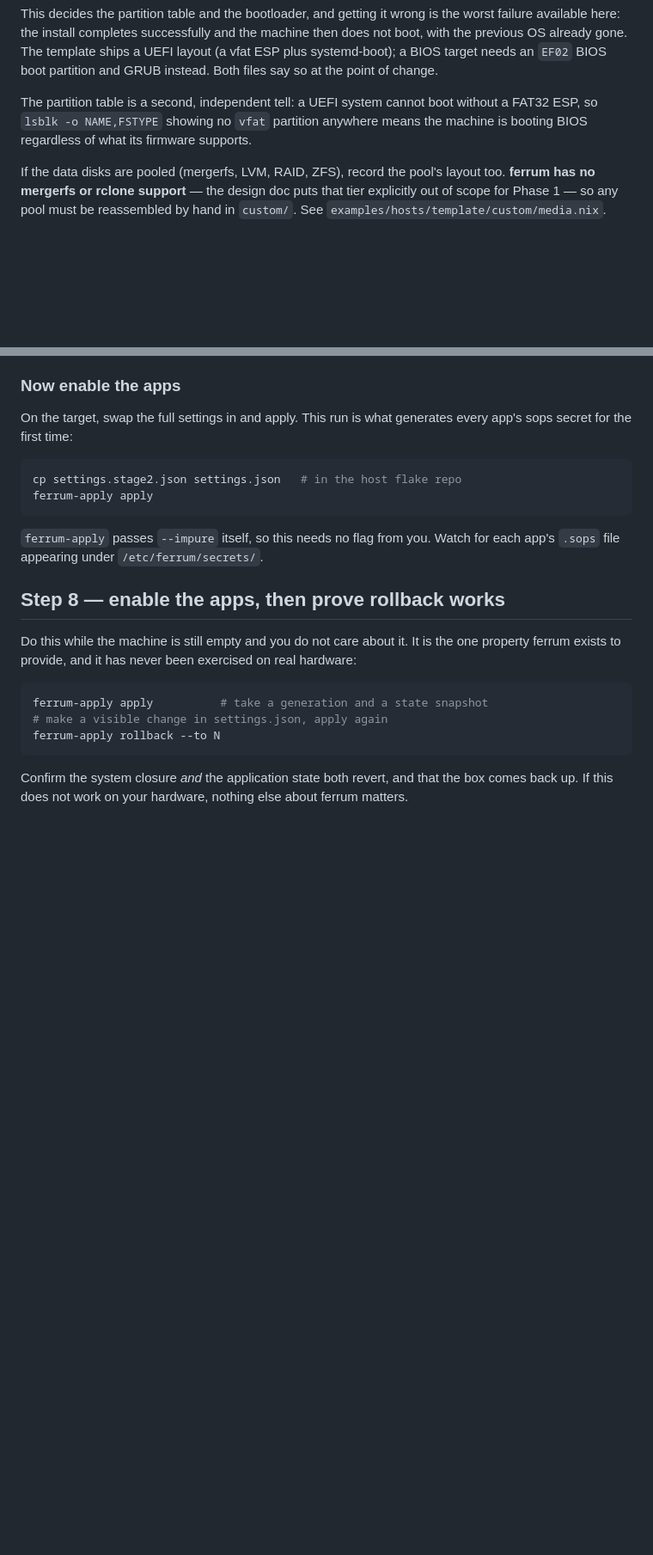
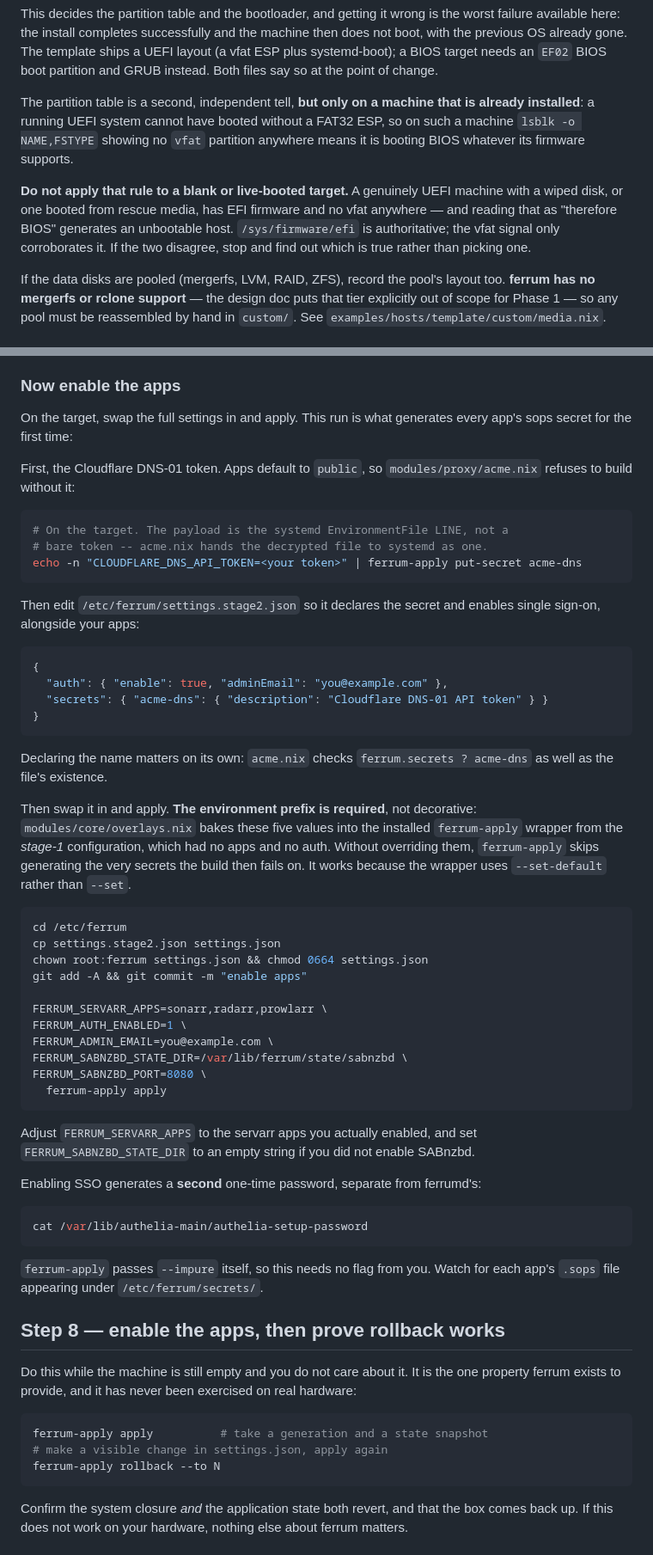
Before and after one commit to syms-dev/ferrum, a Markdown page: docs/INSTALL.md, 2 parts joined by grey strips. Shown at 86% size. Drawn GitHub-style; blank space fills up the shorter version.

````diff
--- a/docs/INSTALL.md
+++ b/docs/INSTALL.md
@@ -86,10 +143,17 @@ ships a UEFI layout (a vfat ESP plus systemd-boot); a BIOS target needs an
 `EF02` BIOS boot partition and GRUB instead. Both files say so at the point
 of change.
 
-The partition table is a second, independent tell: a UEFI system cannot boot
-without a FAT32 ESP, so `lsblk -o NAME,FSTYPE` showing no `vfat` partition
-anywhere means the machine is booting BIOS regardless of what its firmware
-supports.
+The partition table is a second, independent tell, **but only on a machine
+that is already installed**: a running UEFI system cannot have booted without
+a FAT32 ESP, so on such a machine `lsblk -o NAME,FSTYPE` showing no `vfat`
+partition anywhere means it is booting BIOS whatever its firmware supports.
+
+**Do not apply that rule to a blank or live-booted target.** A genuinely UEFI
+machine with a wiped disk, or one booted from rescue media, has EFI firmware
+and no vfat anywhere — and reading that as "therefore BIOS" generates an
+unbootable host. `/sys/firmware/efi` is authoritative; the vfat signal only
+corroborates it. If the two disagree, stop and find out which is true rather
+than picking one.
 
 If the data disks are pooled (mergerfs, LVM, RAID, ZFS), record the pool's
 layout too. **ferrum has no mergerfs or rclone support** — the design doc puts
@@ -273,9 +351,58 @@ set to) and log in as `admin` with the password above. Change it immediately.
 On the target, swap the full settings in and apply. This run is what generates
 every app's sops secret for the first time:
 
+First, the Cloudflare DNS-01 token. Apps default to `public`, so
+`modules/proxy/acme.nix` refuses to build without it:
+
 ```bash
-cp settings.stage2.json settings.json   # in the host flake repo
-ferrum-apply apply
+# On the target. The payload is the systemd EnvironmentFile LINE, not a
+# bare token -- acme.nix hands the decrypted file to systemd as one.
+echo -n "CLOUDFLARE_DNS_API_TOKEN=<your token>" | ferrum-apply put-secret acme-dns
+```
+
+Then edit `/etc/ferrum/settings.stage2.json` so it declares the secret and
+enables single sign-on, alongside your apps:
+
+```json
+{
+  "auth": { "enable": true, "adminEmail": "you@example.com" },
+  "secrets": { "acme-dns": { "description": "Cloudflare DNS-01 API token" } }
+}
+```
+
+Declaring the name matters on its own: `acme.nix` checks
+`ferrum.secrets ? acme-dns` as well as the file's existence.
+
+Then swap it in and apply. **The environment prefix is required**, not
+decorative: `modules/core/overlays.nix` bakes these five values into the
+installed `ferrum-apply` wrapper from the *stage-1* configuration, which
+had no apps and no auth. Without overriding them, `ferrum-apply` skips
+generating the very secrets the build then fails on. It works because the
+wrapper uses `--set-default` rather than `--set`.
+
+```bash
+cd /etc/ferrum
+cp settings.stage2.json settings.json
+chown root:ferrum settings.json && chmod 0664 settings.json
+git add -A && git commit -m "enable apps"
+
+FERRUM_SERVARR_APPS=sonarr,radarr,prowlarr \
+FERRUM_AUTH_ENABLED=1 \
+FERRUM_ADMIN_EMAIL=you@example.com \
+FERRUM_SABNZBD_STATE_DIR=/var/lib/ferrum/state/sabnzbd \
+FERRUM_SABNZBD_PORT=8080 \
+  ferrum-apply apply
+```
+
+Adjust `FERRUM_SERVARR_APPS` to the servarr apps you actually enabled, and
+set `FERRUM_SABNZBD_STATE_DIR` to an empty string if you did not enable
+SABnzbd.
+
+Enabling SSO generates a **second** one-time password, separate from
+ferrumd's:
+
+```bash
+cat /var/lib/authelia-main/authelia-setup-password
 ```
 
 `ferrum-apply` passes `--impure` itself, so this needs no flag from you. Watch
````
Also changed, not shown: other parts of docs/INSTALL.md (+81 -10 lines).
